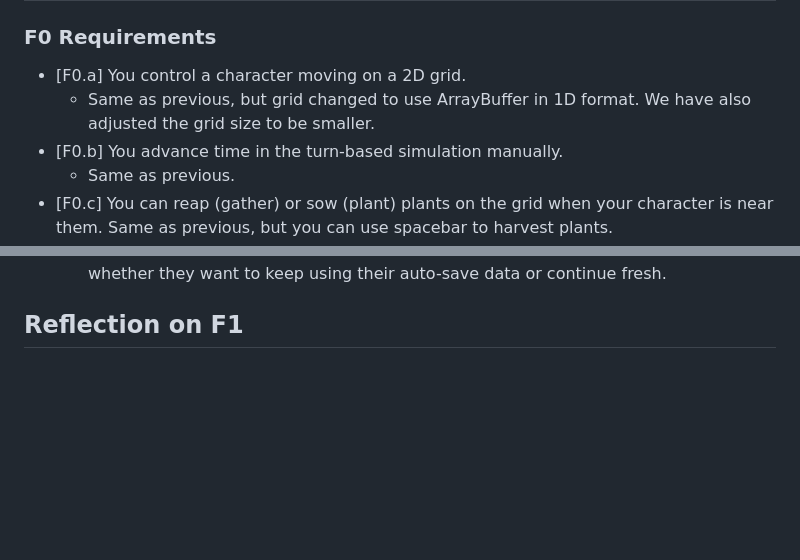
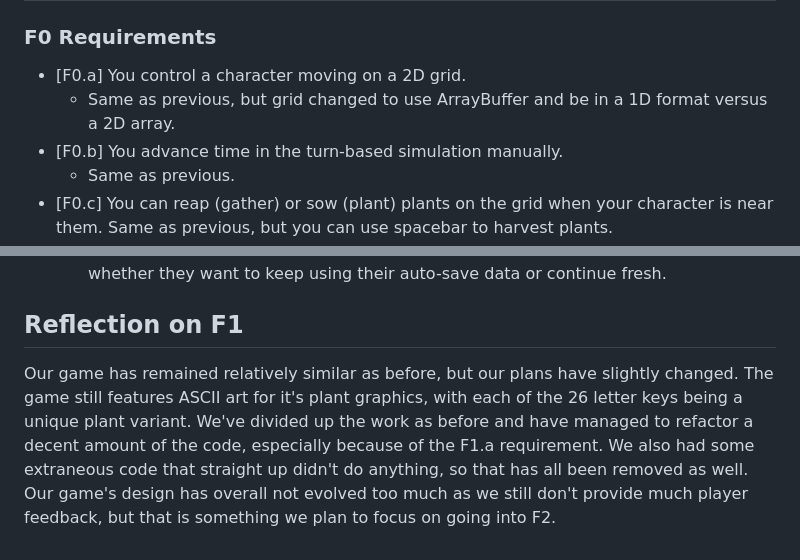
Before and after one commit to clxrffdman/cmpm121-F-garden, a Markdown page: README.md, 2 parts joined by grey strips. GitHub-like rendering; blank space fills up the shorter version.

Commit message:
prettier

```diff
--- a/README.md
+++ b/README.md
@@ -70,7 +70,7 @@ Looking back on how you achieved the F0 requirements, how has your team’s plan
 ### F0 Requirements
 
 - [F0.a] You control a character moving on a 2D grid.
-  - Same as previous, but grid changed to use ArrayBuffer in 1D format. We have also adjusted the grid size to be smaller.
+  - Same as previous, but grid changed to use ArrayBuffer and be in a 1D format versus a 2D array.
 - [F0.b] You advance time in the turn-based simulation manually.
   - Same as previous.
 - [F0.c] You can reap (gather) or sow (plant) plants on the grid when your character is near them.
@@ -98,3 +98,5 @@ Looking back on how you achieved the F0 requirements, how has your team’s plan
   - We use the same system mentioned in F1.C and create a new saveGame instance stored after each move. We serialize the saveGame into a JSON format and use localStorage to restore it if the player returns in a new session, prompting the player whether they want to keep using their auto-save data or continue fresh.
 
 ## Reflection on F1
+
+Our game has remained relatively similar as before, but our plans have slightly changed. The game still features ASCII art for it's plant graphics, with each of the 26 letter keys being a unique plant variant. We've divided up the work as before and have managed to refactor a decent amount of the code, especially because of the F1.a requirement. We also had some extraneous code that straight up didn't do anything, so that has all been removed as well. Our game's design has overall not evolved too much as we still don't provide much player feedback, but that is something we plan to focus on going into F2.
```
